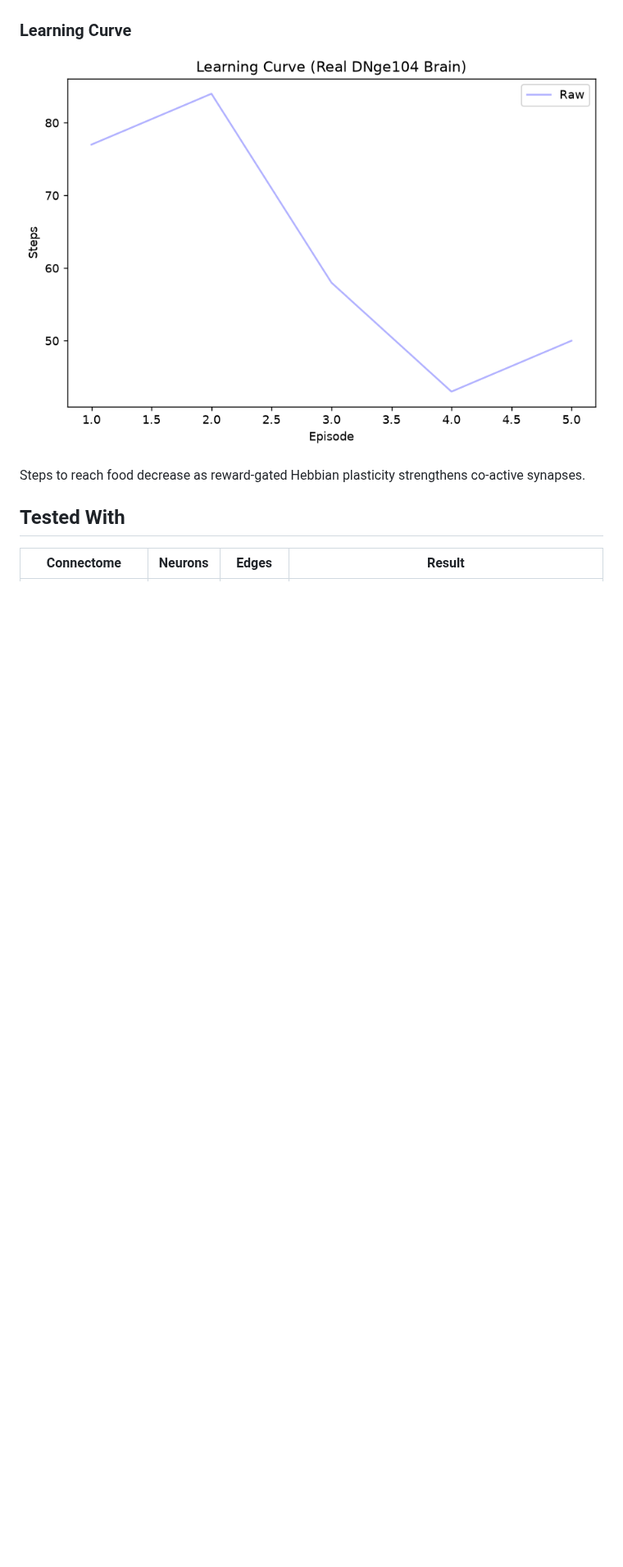
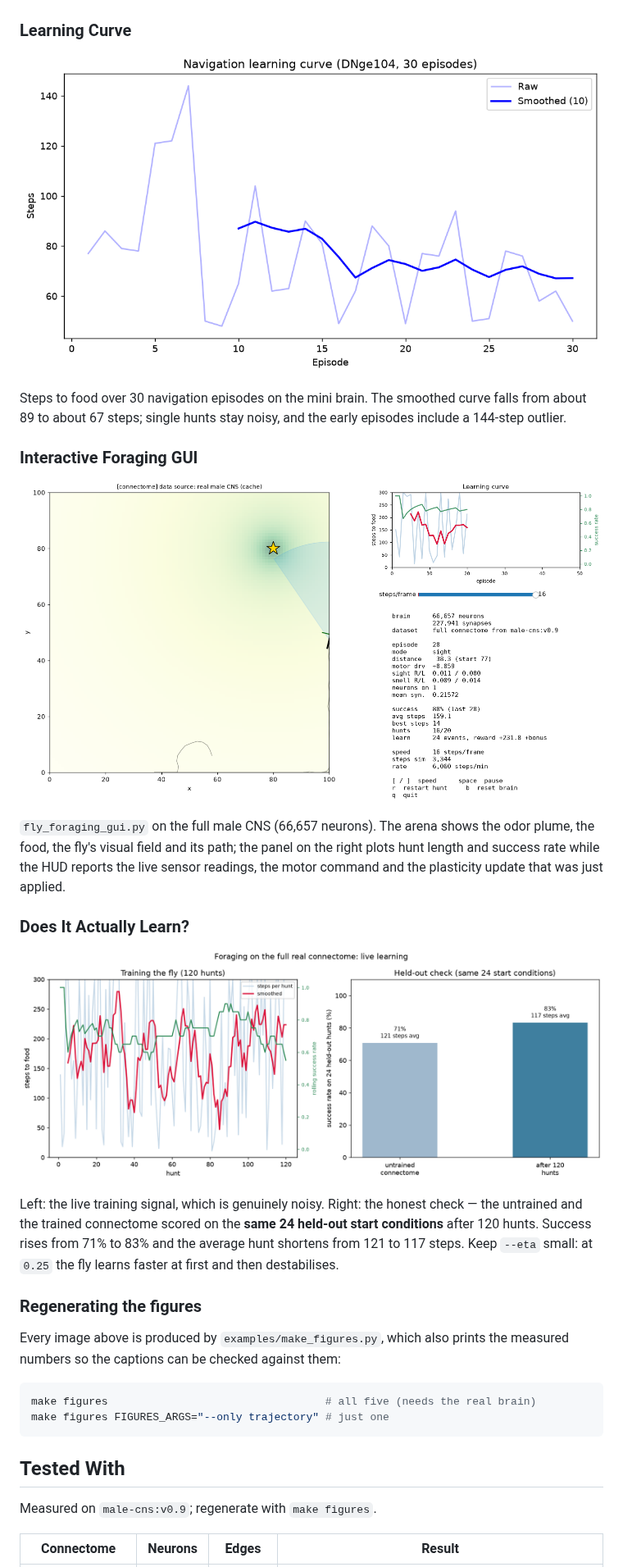
Before and after one commit to Zikithezikit/flynet, a Markdown page: README.md, the part around one of its changes. Shown at 82% size. Rendered like a GitHub page; pictures changed too: docs/images/gui_foraging.png (added), docs/images/gui_foraging_learning.png (added), docs/images/real_learning_curve.png; blank space fills up the shorter version.

Commit message:
Added new images and image generator for simple updates

````diff
--- a/README.md
+++ b/README.md
@@ -307,9 +311,42 @@ Left: before learning (77 steps). Right: after 5 episodes of Hebbian training (5
 
 ![Learning Curve](docs/images/real_learning_curve.png)
 
-Steps to reach food decrease as reward-gated Hebbian plasticity strengthens co-active synapses.
+Steps to food over 30 navigation episodes on the mini brain. The smoothed curve
+falls from about 89 to about 67 steps; single hunts stay noisy, and the early
+episodes include a 144-step outlier.
+
+### Interactive Foraging GUI
+
+![Foraging GUI](docs/images/gui_foraging.png)
+
+`fly_foraging_gui.py` on the full male CNS (66,657 neurons). The arena shows the
+odor plume, the food, the fly's visual field and its path; the panel on the right
+plots hunt length and success rate while the HUD reports the live sensor
+readings, the motor command and the plasticity update that was just applied.
+
+### Does It Actually Learn?
+
+![Foraging learning](docs/images/gui_foraging_learning.png)
+
+Left: the live training signal, which is genuinely noisy. Right: the honest check
+— the untrained and the trained connectome scored on the **same 24 held-out start
+conditions** after 120 hunts. Success rises from 71% to 83% and the average hunt
+shortens from 121 to 117 steps. Keep `--eta` small: at `0.25` the fly learns
+faster at first and then destabilises.
+
+### Regenerating the figures
+
+Every image above is produced by `examples/make_figures.py`, which also prints the
+measured numbers so the captions can be checked against them:
+
+```bash
+make figures                                  # all five (needs the real brain)
+make figures FIGURES_ARGS="--only trajectory" # just one
+```
 
 ## Tested With
 
+Measured on `male-cns:v0.9`; regenerate with `make figures`.
+
 | Connectome | Neurons | Edges | Result |
 | --- | --- | --- | --- |
````
Also changed, not shown: other parts of README.md (+14 -10 lines), docs/images/real_brain_circuit.png, docs/images/real_trajectory.png, 3 other files.
